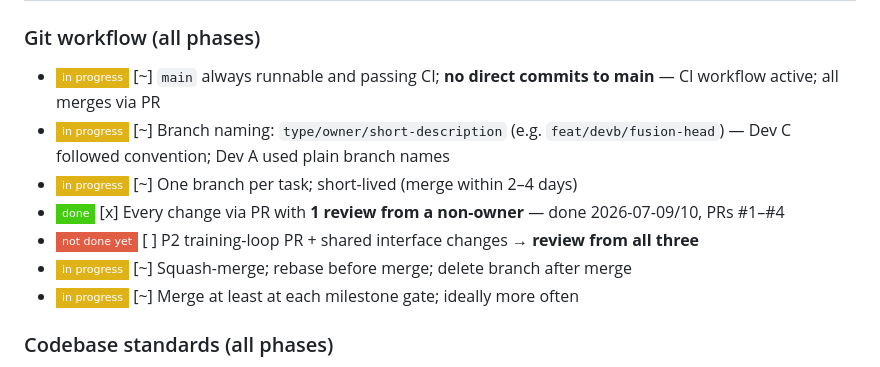
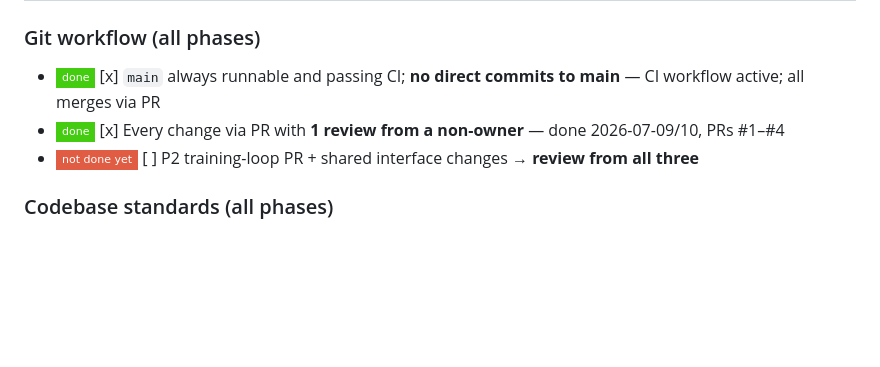
Before and after one commit to TECHSCHOLAR777/SINGLE-CHANNEL-SPEECH-SEPARATION-PROJECT, a Markdown page: README.md, the part around the change. Drawn GitHub-style; badges without logos; blank space fills up the shorter version.

Commit message:
Update Git workflow section in README.md

```diff
--- a/README.md
+++ b/README.md
@@ -116,13 +116,9 @@ P0 Eval (C) ──┘
 
 ### Git workflow (all phases)
 
-- ![in progress](https://img.shields.io/badge/in_progress-yellow?style=flat-square) [~] `main` always runnable and passing CI; **no direct commits to main** — CI workflow active; all merges via PR
-- ![in progress](https://img.shields.io/badge/in_progress-yellow?style=flat-square) [~] Branch naming: `type/owner/short-description` (e.g. `feat/devb/fusion-head`) — Dev C followed convention; Dev A used plain branch names
-- ![in progress](https://img.shields.io/badge/in_progress-yellow?style=flat-square) [~] One branch per task; short-lived (merge within 2–4 days)
+- ![done](https://img.shields.io/badge/done-brightgreen?style=flat-square) [x] `main` always runnable and passing CI; **no direct commits to main** — CI workflow active; all merges via PR
 - ![done](https://img.shields.io/badge/done-brightgreen?style=flat-square) [x] Every change via PR with **1 review from a non-owner** — done 2026-07-09/10, PRs #1–#4
 - ![not done yet](https://img.shields.io/badge/not_done_yet-red?style=flat-square) [ ] P2 training-loop PR + shared interface changes → **review from all three**
-- ![in progress](https://img.shields.io/badge/in_progress-yellow?style=flat-square) [~] Squash-merge; rebase before merge; delete branch after merge
-- ![in progress](https://img.shields.io/badge/in_progress-yellow?style=flat-square) [~] Merge at least at each milestone gate; ideally more often
 
 ### Codebase standards (all phases)
 
```
